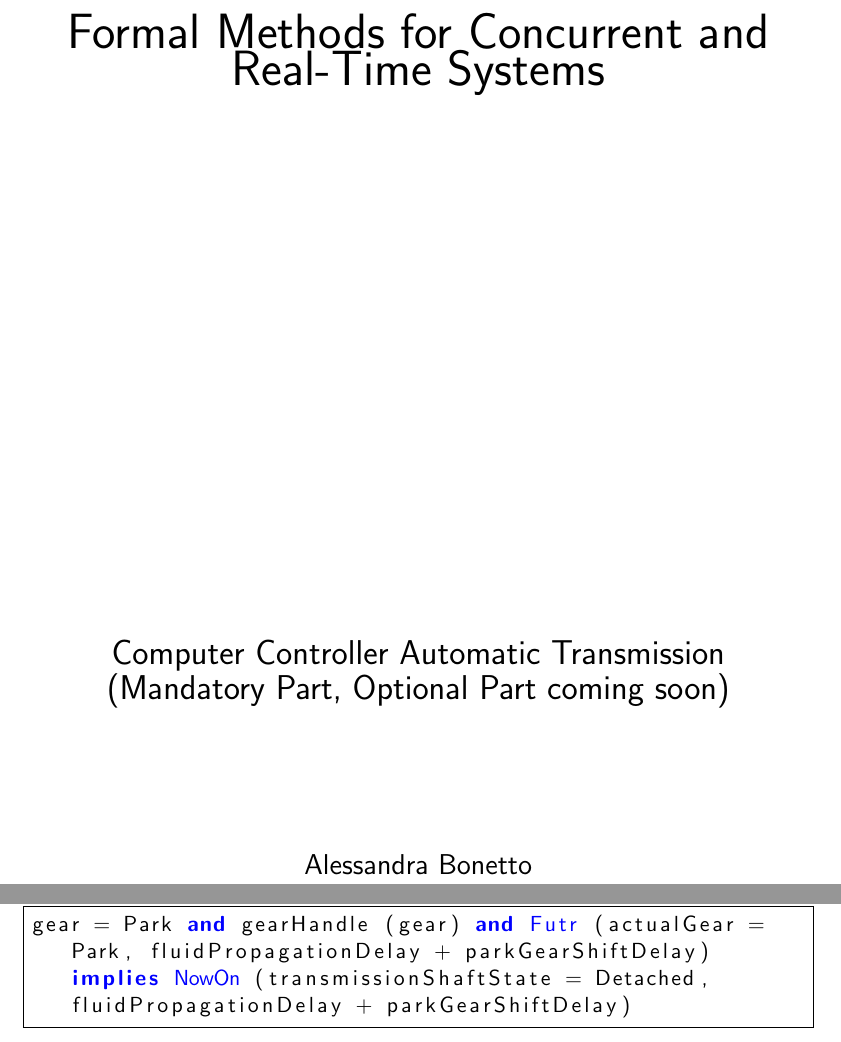
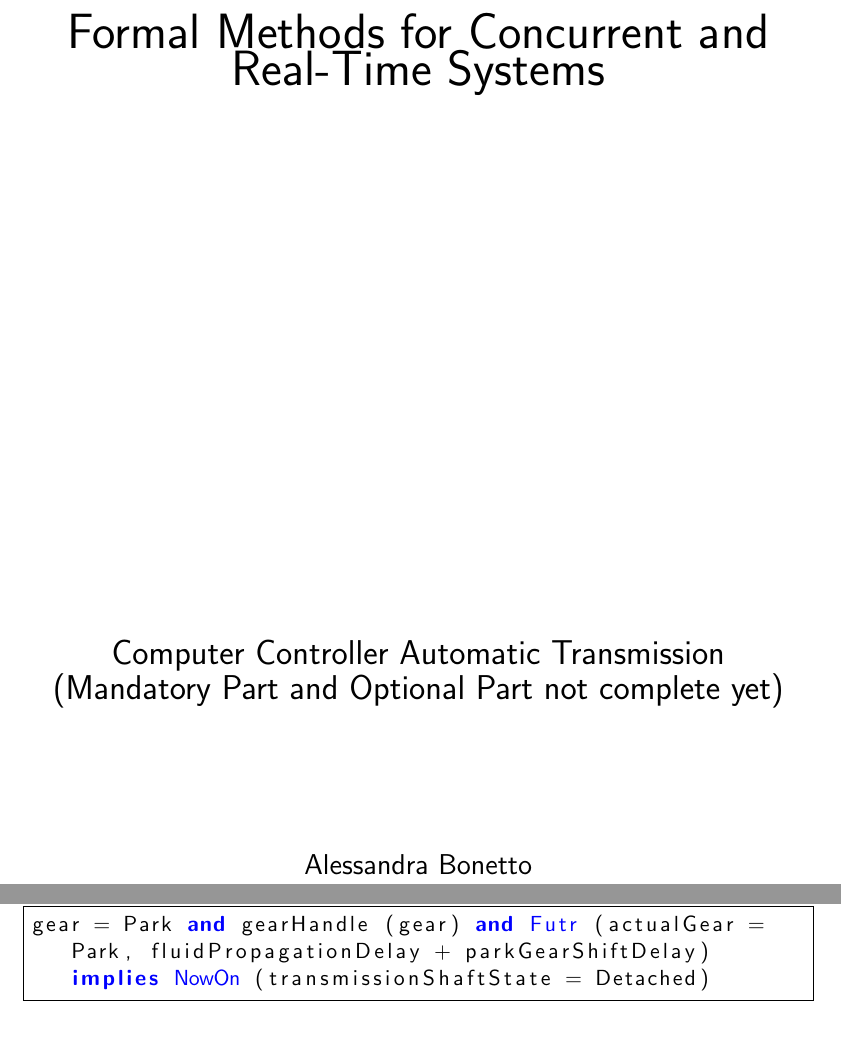
Before and after one commit to filipposironi/ccat, a LaTeX document (doc/documentation.tex): two parts of pages 1 and 30 of 30, joined at a grey line, cut so that both start at the same text. The pictures show the PDF file doc/documentation.pdf that the author committed with the source; the source files are stored in an older character set and shown here as Unicode.

Commit message:
Documentation revision with TRIO2ProMeLa minor updates

```diff
--- a/doc/documentation.tex
+++ b/doc/documentation.tex
@@ -58,7 +58,7 @@ sensitive
 \end{center}
 \vskip 9cm
 \begin{center}
-{\Large Computer Controller Automatic Transmission\\(Mandatory Part, Optional Part coming soon)}
+{\Large Computer Controller Automatic Transmission\\(Mandatory Part and Optional Part not complete yet)}
 \end{center}
 \vskip 2cm
 \begin{center}
```
Also changed, not shown: doc/sections/properties.tex (+1 -1 lines), doc/documentation.pdf.
